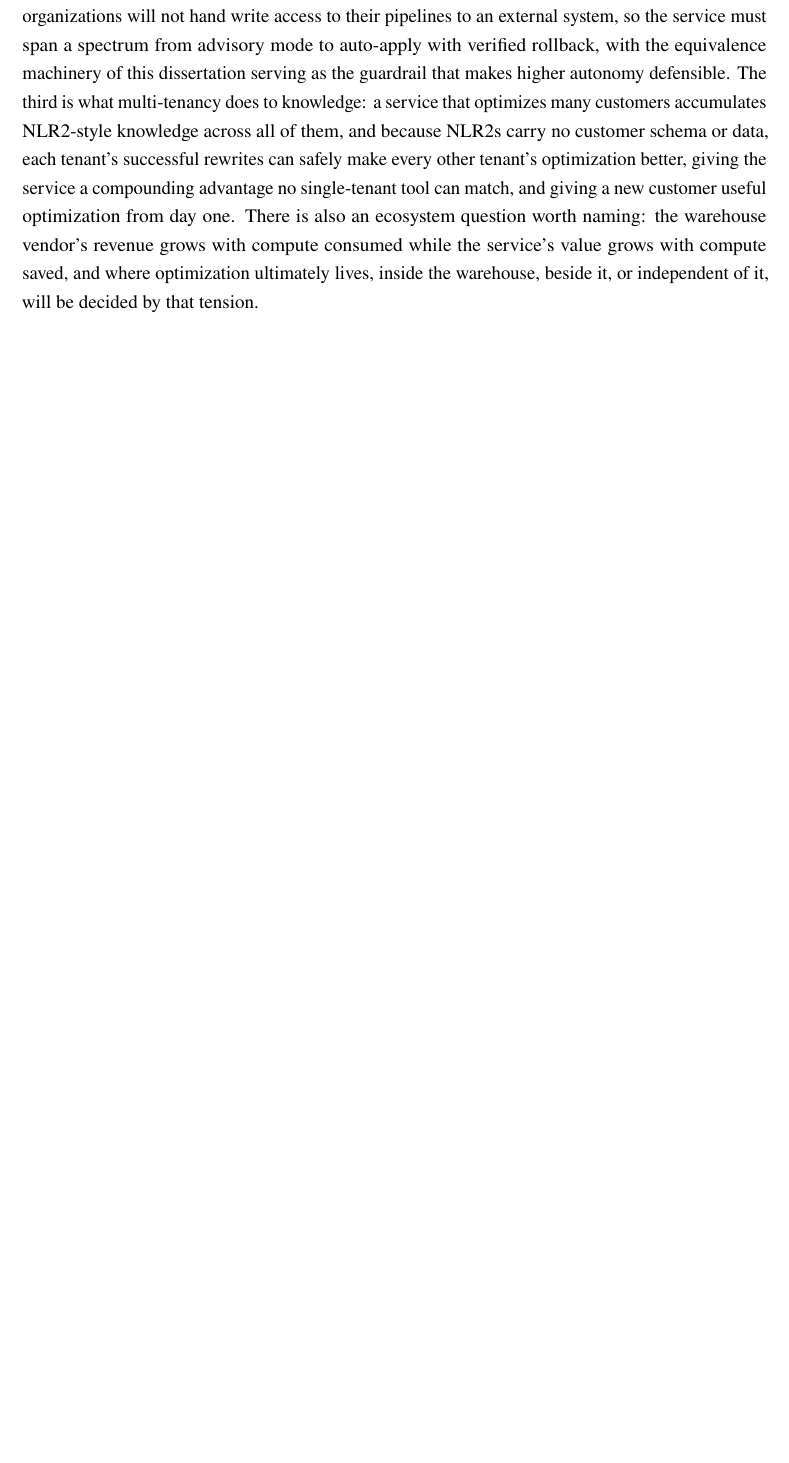
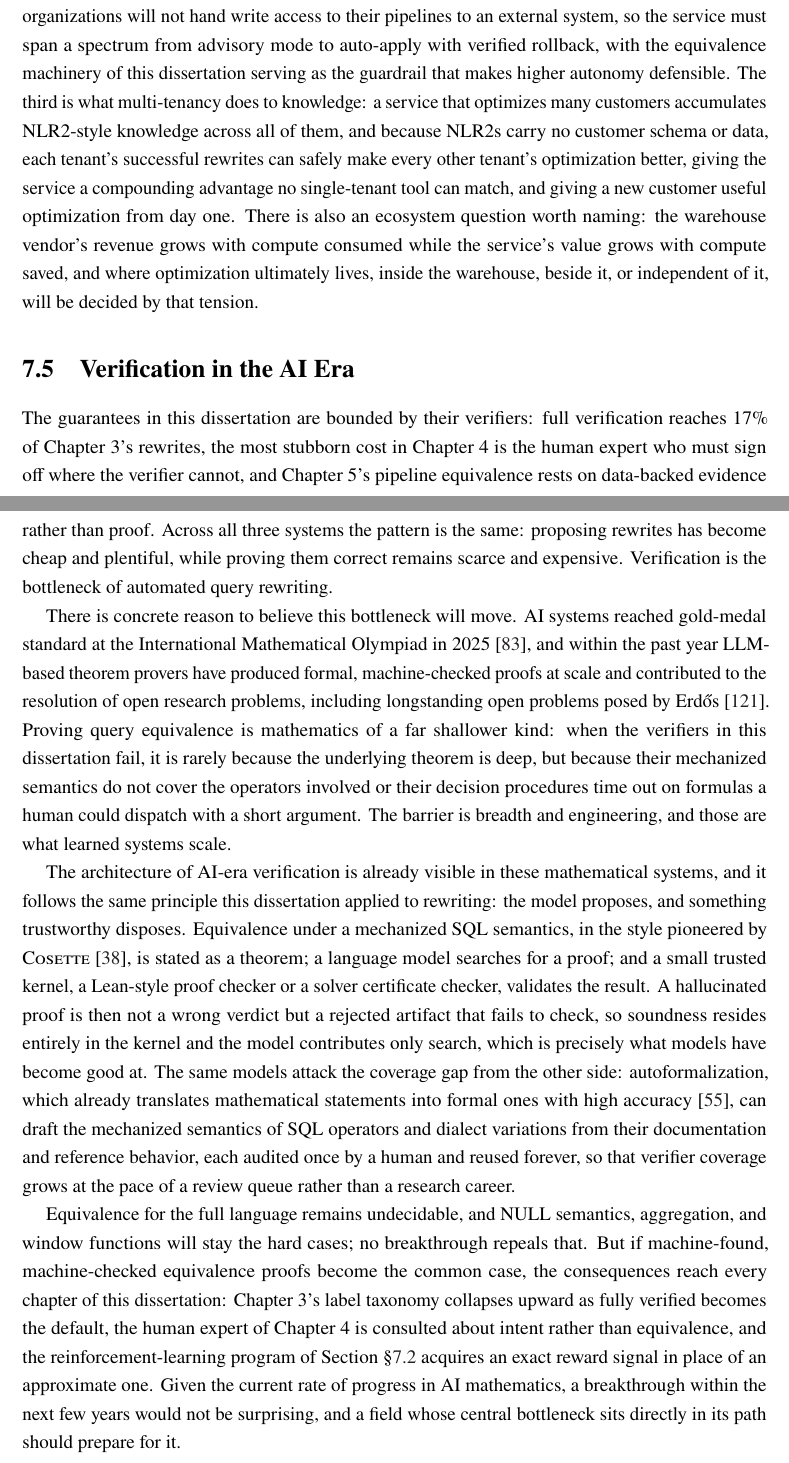
Before and after one commit to Jerry-liujie/TD1003, a LaTeX thesis (main.tex, which reads chapters/07_future_work.tex): part of page 111 of 122 before the commit and two parts of pages 111 and 112 of 124 after it, the two joined at a grey line, cut so that both start at the same text, the shorter picture padded with empty space. Compiled offline with pdfLaTeX.

Commit message:
Phase 6: Verification in the AI Era

```diff
--- a/chapters/07_future_work.tex
+++ b/chapters/07_future_work.tex
@@ -143,3 +143,62 @@ revenue grows with compute consumed while the service's value grows
 with compute saved, and where optimization ultimately lives, inside
 the warehouse, beside it, or independent of it, will be decided by
 that tension.
+
+
+\section{Verification in the AI Era}
+\label{sec:fw:verification}
+
+The guarantees in this dissertation are bounded by their verifiers:
+full verification reaches 17\% of Chapter~3's rewrites, the most
+stubborn cost in Chapter~4 is the human expert who must sign off where
+the verifier cannot, and Chapter~5's pipeline equivalence rests on
+data-backed evidence rather than proof. Across all three systems the
+pattern is the same: proposing rewrites has become cheap and
+plentiful, while proving them correct remains scarce and expensive.
+Verification is the bottleneck of automated query rewriting.
+
+There is concrete reason to believe this bottleneck will move. AI
+systems reached gold-medal standard at the International Mathematical
+Olympiad in 2025~\cite{luong2025imogold}, and within the past year
+LLM-based theorem provers have produced formal, machine-checked proofs
+at scale and contributed to the resolution of open research problems,
+including longstanding open problems posed by
+Erd\H{o}s~\cite{tsoukalas2026proofsearch}. Proving query equivalence
+is mathematics of a far shallower kind: when the verifiers in this
+dissertation fail, it is rarely because the underlying theorem is
+deep, but because their mechanized semantics do not cover the
+operators involved or their decision procedures time out on formulas a
+human could dispatch with a short argument. The barrier is breadth and
+engineering, and those are what learned systems scale.
+
+The architecture of AI-era verification is already visible in these
+mathematical systems, and it follows the same principle this
+dissertation applied to rewriting: the model proposes, and something
+trustworthy disposes. Equivalence under a mechanized SQL semantics, in
+the style pioneered by \cosette~\cite{chu2017cosette}, is stated as a
+theorem; a language model searches for a proof; and a small trusted
+kernel, a Lean-style proof checker or a solver certificate checker,
+validates the result. A hallucinated proof is then not a wrong verdict
+but a rejected artifact that fails to check, so soundness resides
+entirely in the kernel and the model contributes only search, which is
+precisely what models have become good at. The same models attack the
+coverage gap from the other side: autoformalization, which already
+translates mathematical statements into formal ones with high
+accuracy~\cite{gao2025herald}, can draft the mechanized semantics of
+SQL operators and dialect variations from their documentation and
+reference behavior, each audited once by a human and reused forever,
+so that verifier coverage grows at the pace of a review queue rather
+than a research career.
+
+Equivalence for the full language remains undecidable, and NULL
+semantics, aggregation, and window functions will stay the hard cases;
+no breakthrough repeals that. But if machine-found, machine-checked
+equivalence proofs become the common case, the consequences reach
+every chapter of this dissertation: Chapter~3's label taxonomy
+collapses upward as fully verified becomes the default, the human
+expert of Chapter~4 is consulted about intent rather than equivalence,
+and the reinforcement-learning program of \cref{sec:fw:ai-sql}
+acquires an exact reward signal in place of an approximate one. Given
+the current rate of progress in AI mathematics, a breakthrough within
+the next few years would not be surprising, and a field whose central
+bottleneck sits directly in its path should prepare for it.
```
Also changed, not shown: references.bib (+24 -0 lines), chapters/07_future_work.tex (2 more changed lines).
